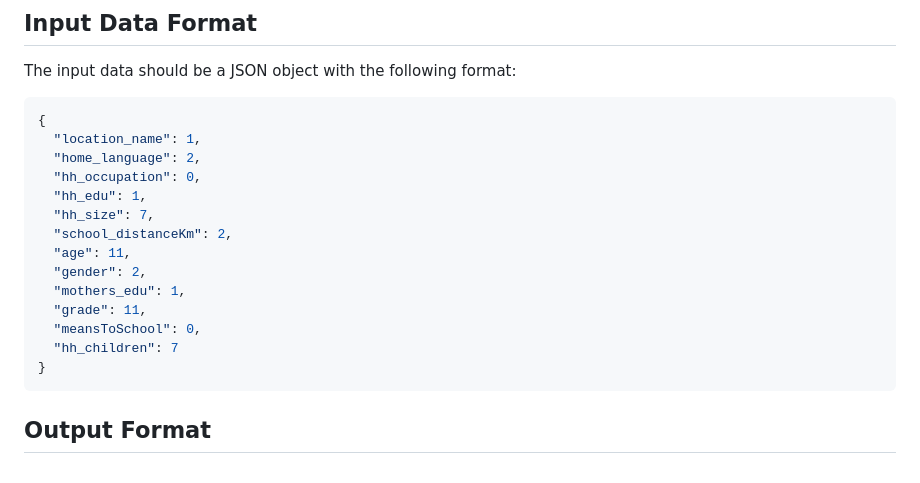
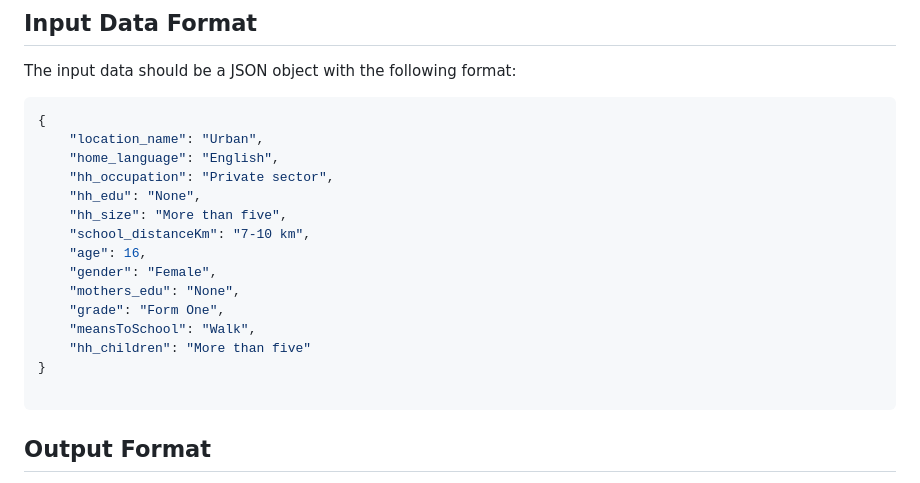
Before and after one commit to eddiegulay/CampusInsight-Inference, a Markdown page: README.md, the part around the change printed below. Drawn GitHub-style.

````diff
--- a/README.md
+++ b/README.md
@@ -79,19 +79,20 @@ The input data should be a JSON object with the following format:
 
 ```json
 {
-  "location_name": 1,
-  "home_language": 2,
-  "hh_occupation": 0,
-  "hh_edu": 1,
-  "hh_size": 7,
-  "school_distanceKm": 2,
-  "age": 11,
-  "gender": 2,
-  "mothers_edu": 1,
-  "grade": 11,
-  "meansToSchool": 0,
-  "hh_children": 7
+    "location_name": "Urban",
+    "home_language": "English",
+    "hh_occupation": "Private sector",
+    "hh_edu": "None",
+    "hh_size": "More than five",
+    "school_distanceKm": "7-10 km",
+    "age": 16,
+    "gender": "Female",
+    "mothers_edu": "None",
+    "grade": "Form One",
+    "meansToSchool": "Walk",
+    "hh_children": "More than five"
 }
+
 ```
 
 ## Output Format
````
Also changed, not shown: other parts of README.md (+70 -9 lines).
